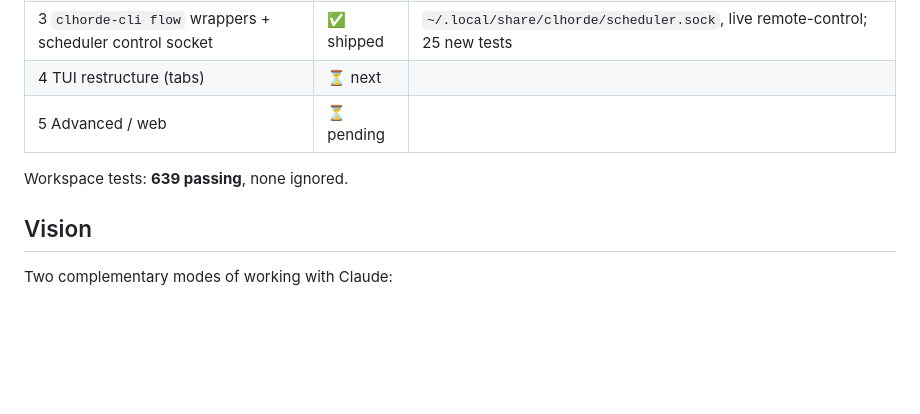
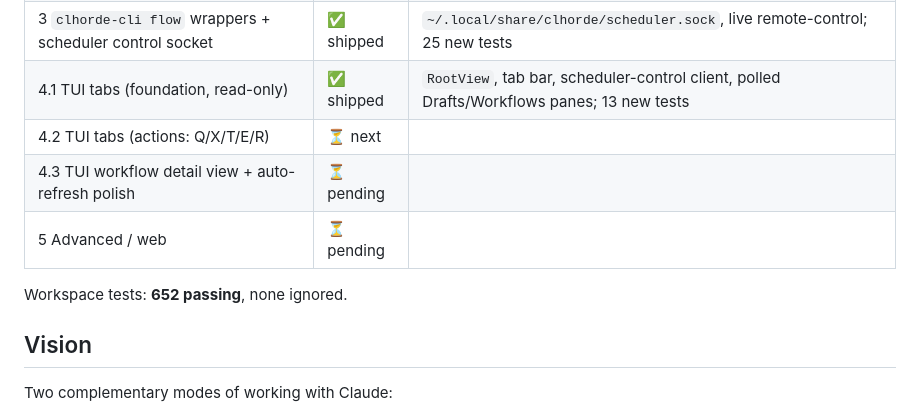
Before and after one commit to abusi/clhorde, a Markdown page: docs/plan/17-openspec-scheduler.md, the part around one of its changes. Rendered like a GitHub page; blank space fills up the shorter version.

```diff
--- a/docs/plan/17-openspec-scheduler.md
+++ b/docs/plan/17-openspec-scheduler.md
@@ -23,10 +23,12 @@ Tracked on branch `feat/prompt-dependencies`.
 | 2.5 openspec/changes/ snapshot in scheduler | ✅ shipped | content-hash snapshot/diff + `SetAnnotation` writes on every observed worker; 21 new tests |
 | 2.6 CLI subcommands wired to daemon | ✅ shipped | every stub replaced; one-shot `Ping`/`Pong` fence; 23 new tests |
 | 3   `clhorde-cli flow` wrappers + scheduler control socket | ✅ shipped | `~/.local/share/clhorde/scheduler.sock`, live remote-control; 25 new tests |
-| 4   TUI restructure (tabs) | ⏳ next | |
+| 4.1 TUI tabs (foundation, read-only) | ✅ shipped | `RootView`, tab bar, scheduler-control client, polled Drafts/Workflows panes; 13 new tests |
+| 4.2 TUI tabs (actions: Q/X/T/E/R) | ⏳ next | |
+| 4.3 TUI workflow detail view + auto-refresh polish | ⏳ pending | |
 | 5   Advanced / web | ⏳ pending | |
 
-Workspace tests: **639 passing**, none ignored.
+Workspace tests: **652 passing**, none ignored.
 
 ## Vision
 
```
Also changed, not shown: other parts of docs/plan/17-openspec-scheduler.md (+22 -1 lines).
